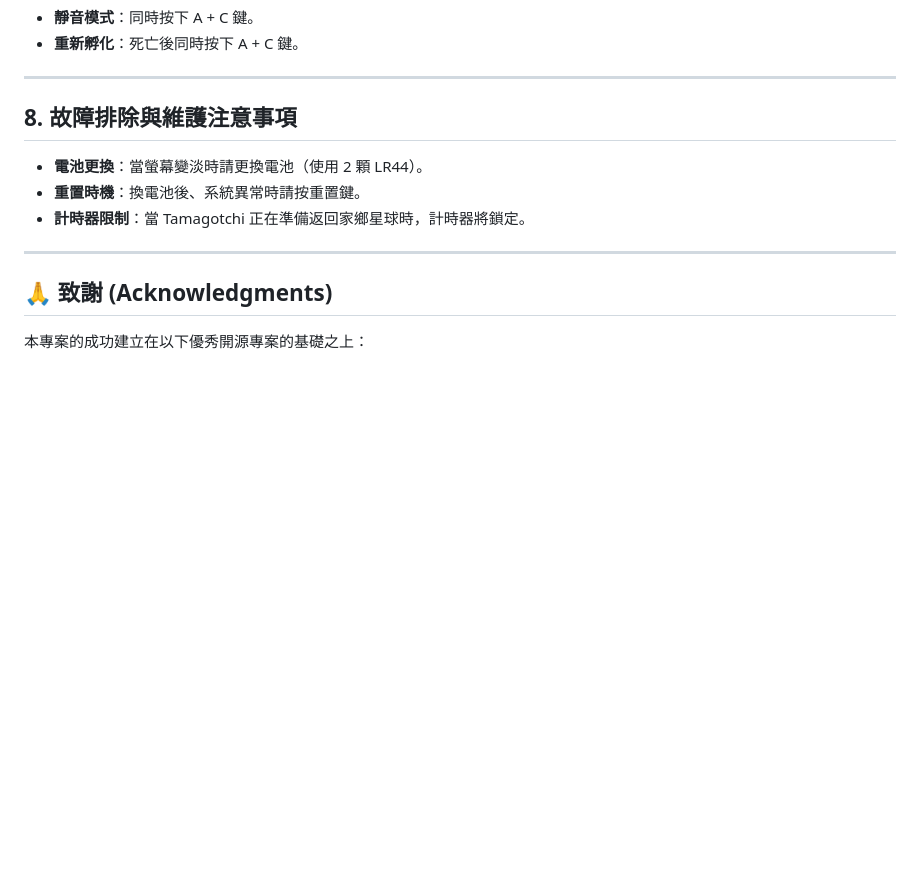
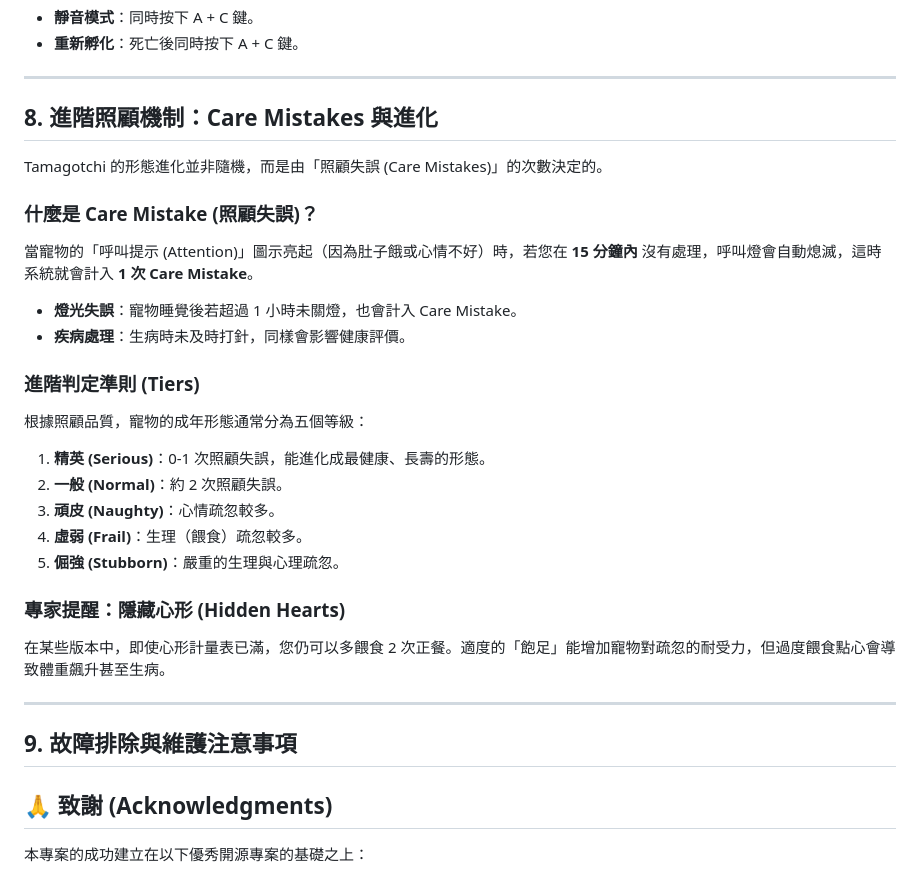
Before and after one commit to sos19941015/tamagotchi-autocare, a Markdown page: README.md, the part around the change. Rendered like a GitHub page; blank space fills up the shorter version.

Commit message:
Integrate Advanced Care Mechanics from Wiki into README

```diff
--- a/README.md
+++ b/README.md
@@ -138,12 +138,28 @@ Tamagotchi 的形態進化是由照顧品質決定的：
 
 ---
 
-## 8. 故障排除與維護注意事項
-*   **電池更換**：當螢幕變淡時請更換電池（使用 2 顆 LR44）。
-*   **重置時機**：換電池後、系統異常時請按重置鍵。
-*   **計時器限制**：當 Tamagotchi 正在準備返回家鄉星球時，計時器將鎖定。
+## 8. 進階照顧機制：Care Mistakes 與進化
+Tamagotchi 的形態進化並非隨機，而是由「照顧失誤 (Care Mistakes)」的次數決定的。
+
+### 什麼是 Care Mistake (照顧失誤)？
+當寵物的「呼叫提示 (Attention)」圖示亮起（因為肚子餓或心情不好）時，若您在 **15 分鐘內** 沒有處理，呼叫燈會自動熄滅，這時系統就會計入 **1 次 Care Mistake**。
+*   **燈光失誤**：寵物睡覺後若超過 1 小時未關燈，也會計入 Care Mistake。
+*   **疾病處理**：生病時未及時打針，同樣會影響健康評價。
+
+### 進階判定準則 (Tiers)
+根據照顧品質，寵物的成年形態通常分為五個等級：
+1.  **精英 (Serious)**：0-1 次照顧失誤，能進化成最健康、長壽的形態。
+2.  **一般 (Normal)**：約 2 次照顧失誤。
+3.  **頑皮 (Naughty)**：心情疏忽較多。
+4.  **虛弱 (Frail)**：生理（餵食）疏忽較多。
+5.  **倔強 (Stubborn)**：嚴重的生理與心理疏忽。
+
+### 專家提醒：隱藏心形 (Hidden Hearts)
+在某些版本中，即使心形計量表已滿，您仍可以多餵食 2 次正餐。適度的「飽足」能增加寵物對疏忽的耐受力，但過度餵食點心會導致體重飆升甚至生病。
 
 ---
+
+## 9. 故障排除與維護注意事項
 
 ## 🙏 致謝 (Acknowledgments)
 
```
